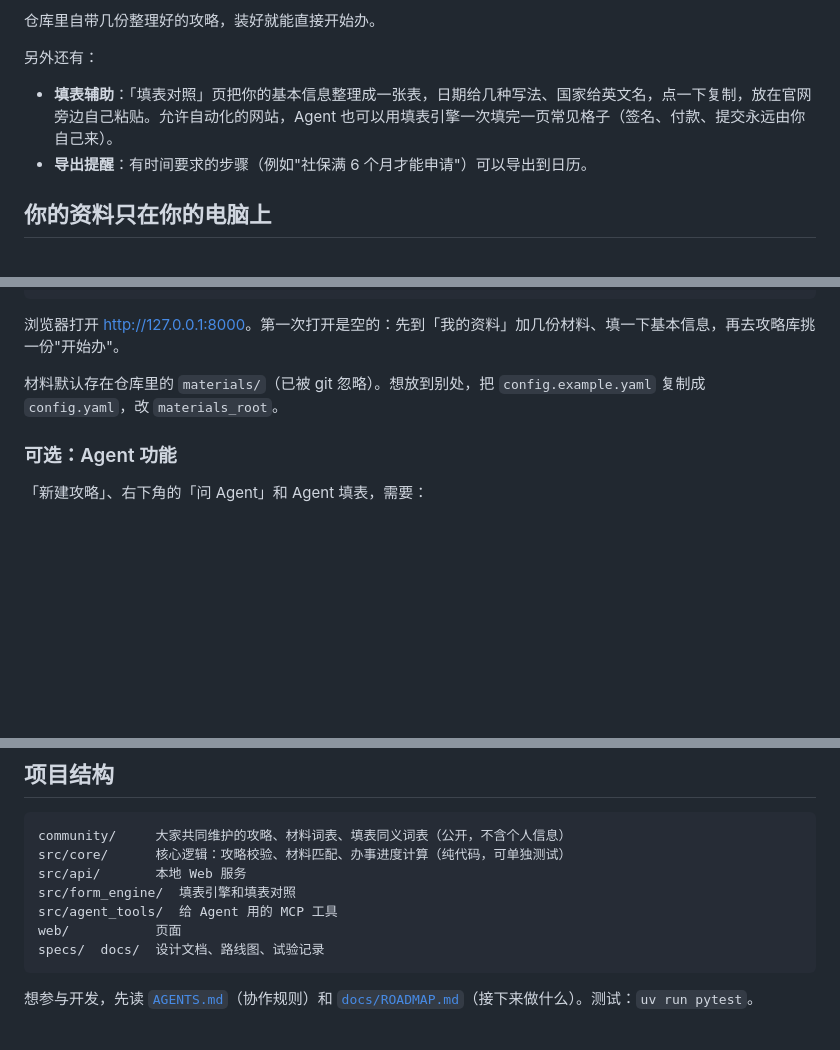
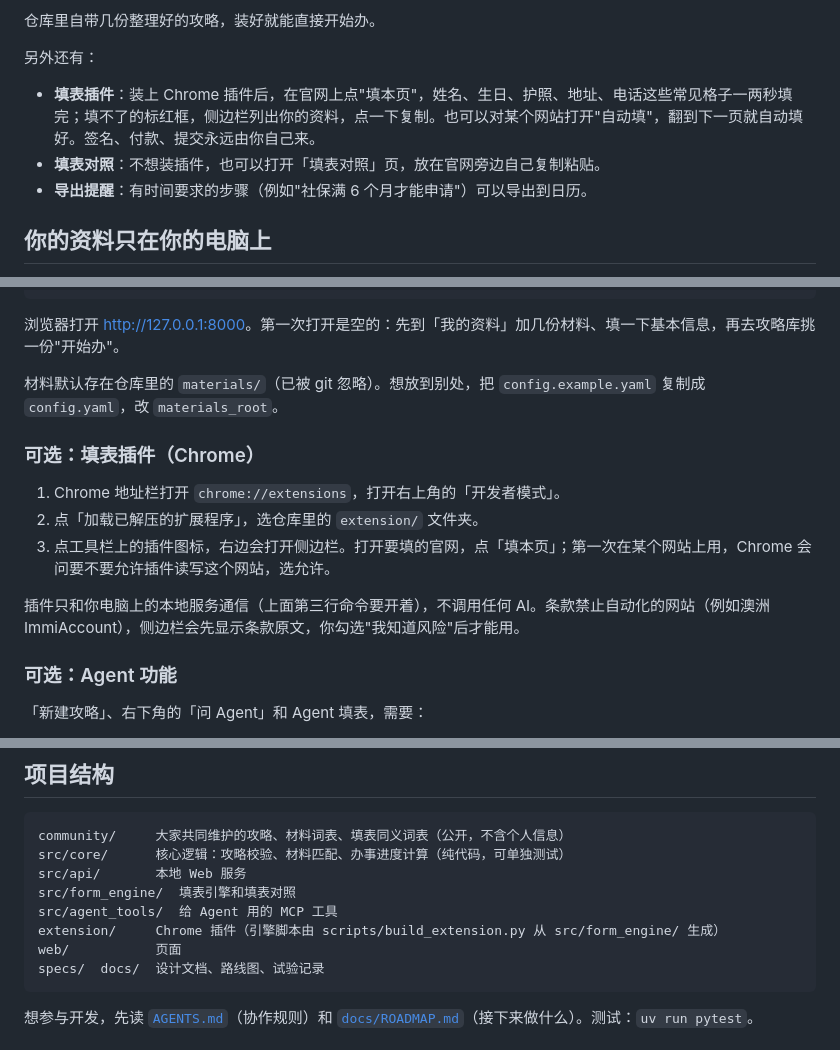
Before and after one commit to NowhereMan-in-Galaxy/visa-application-helper, a Markdown page: README.md, 3 parts joined by grey strips. Drawn GitHub-style; blank space fills up the shorter version.

Commit message:
docs: document the Chrome extension install and its security rule
Co-Authored-By: Claude Opus 5.5 <noreply@anthropic.com>

````diff
--- a/README.md
+++ b/README.md
@@ -16,7 +16,8 @@
 
 另外还有：
 
-- **填表辅助**：「填表对照」页把你的基本信息整理成一张表，日期给几种写法、国家给英文名，点一下复制，放在官网旁边自己粘贴。允许自动化的网站，Agent 也可以用填表引擎一次填完一页常见格子（签名、付款、提交永远由你自己来）。
+- **填表插件**：装上 Chrome 插件后，在官网上点"填本页"，姓名、生日、护照、地址、电话这些常见格子一两秒填完；填不了的标红框，侧边栏列出你的资料，点一下复制。也可以对某个网站打开"自动填"，翻到下一页就自动填好。签名、付款、提交永远由你自己来。
+- **填表对照**：不想装插件，也可以打开「填表对照」页，放在官网旁边自己复制粘贴。
 - **导出提醒**：有时间要求的步骤（例如"社保满 6 个月才能申请"）可以导出到日历。
 
 ## 你的资料只在你的电脑上
@@ -38,6 +39,14 @@ uv run uvicorn api.app:app --app-dir src
 浏览器打开 <http://127.0.0.1:8000>。第一次打开是空的：先到「我的资料」加几份材料、填一下基本信息，再去攻略库挑一份"开始办"。
 
 材料默认存在仓库里的 `materials/`（已被 git 忽略）。想放到别处，把 `config.example.yaml` 复制成 `config.yaml`，改 `materials_root`。
+
+### 可选：填表插件（Chrome）
+
+1. Chrome 地址栏打开 `chrome://extensions`，打开右上角的「开发者模式」。
+2. 点「加载已解压的扩展程序」，选仓库里的 `extension/` 文件夹。
+3. 点工具栏上的插件图标，右边会打开侧边栏。打开要填的官网，点「填本页」；第一次在某个网站上用，Chrome 会问要不要允许插件读写这个网站，选允许。
+
+插件只和你电脑上的本地服务通信（上面第三行命令要开着），不调用任何 AI。条款禁止自动化的网站（例如澳洲 ImmiAccount），侧边栏会先显示条款原文，你勾选"我知道风险"后才能用。
 
 ### 可选：Agent 功能
 
@@ -91,6 +100,7 @@ src/core/      核心逻辑：攻略校验、材料匹配、办事进度计算
 src/api/       本地 Web 服务
 src/form_engine/  填表引擎和填表对照
 src/agent_tools/  给 Agent 用的 MCP 工具
+extension/     Chrome 插件（引擎脚本由 scripts/build_extension.py 从 src/form_engine/ 生成）
 web/           页面
 specs/  docs/  设计文档、路线图、试验记录
 ```
````
Also changed, not shown: docs/SPEC-mvp.md (+2 -0 lines), specs/006-browser-extension/spec.md (+1 -1 lines).
